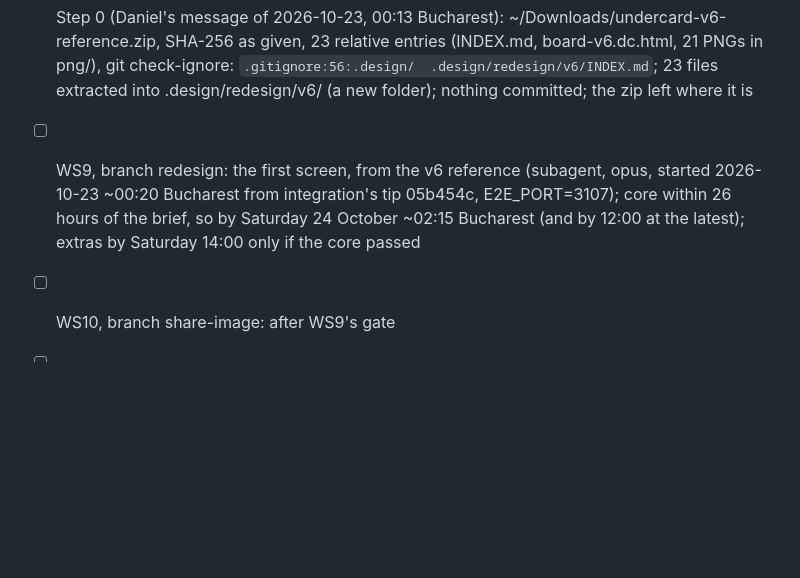
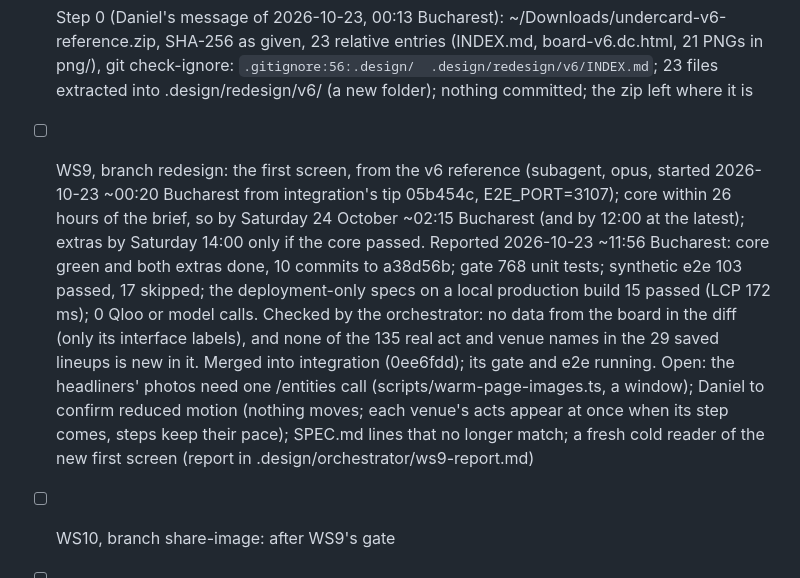
Before and after one commit to danielbutnar/undercard-qloo, a Markdown page: TASKS.md, the part around the change. GitHub-like rendering; blank space fills up the shorter version.

Commit message:
TASKS: WS9 reported green; redesign merged into integration
Co-Authored-By: Claude Opus 5.5 <noreply@anthropic.com>

```diff
--- a/TASKS.md
+++ b/TASKS.md
@@ -648,7 +648,7 @@ Done means: WS1, WS2, WS9, WS10 and WS11 merged into branch integration (WS4 if
 - [x] WS6: copy drafts in .design/copy/, nothing committed (subagent, opus): items 1-7 and a README, 2026-10-22; no Qloo or model call; four choices for Daniel before use and the story's and README's lines that contradict the record listed in .design/orchestrator/ws6-report.md
 - [x] Duluth's shared act corrected (Daniel's yes, 2026-10-22): evidence 31 (i) with a dated note (3e45448); the evidence page row, "share no act in 28 of the 29 towns, and one in the other" (8de2917); How it works' line, "share one act, in one town", from the exact count that lineupMeasures now gives and the data file carries from section 31's per-town record (cc566f5); unit tests 53 passed, e2e with-without, evidence-copy and method 4 passed; WS11's claims follow at integration
 - [x] Step 0 (Daniel's message of 2026-10-23, 00:13 Bucharest): ~/Downloads/undercard-v6-reference.zip, SHA-256 as given, 23 relative entries (INDEX.md, board-v6.dc.html, 21 PNGs in png/), git check-ignore: `.gitignore:56:.design/	.design/redesign/v6/INDEX.md`; 23 files extracted into .design/redesign/v6/ (a new folder); nothing committed; the zip left where it is
-- [ ] WS9, branch redesign: the first screen, from the v6 reference (subagent, opus, started 2026-10-23 ~00:20 Bucharest from integration's tip 05b454c, E2E_PORT=3107); core within 26 hours of the brief, so by Saturday 24 October ~02:15 Bucharest (and by 12:00 at the latest); extras by Saturday 14:00 only if the core passed
+- [ ] WS9, branch redesign: the first screen, from the v6 reference (subagent, opus, started 2026-10-23 ~00:20 Bucharest from integration's tip 05b454c, E2E_PORT=3107); core within 26 hours of the brief, so by Saturday 24 October ~02:15 Bucharest (and by 12:00 at the latest); extras by Saturday 14:00 only if the core passed. Reported 2026-10-23 ~11:56 Bucharest: core green and both extras done, 10 commits to a38d56b; gate 768 unit tests; synthetic e2e 103 passed, 17 skipped; the deployment-only specs on a local production build 15 passed (LCP 172 ms); 0 Qloo or model calls. Checked by the orchestrator: no data from the board in the diff (only its interface labels), and none of the 135 real act and venue names in the 29 saved lineups is new in it. Merged into integration (0ee6fdd); its gate and e2e running. Open: the headliners' photos need one /entities call (scripts/warm-page-images.ts, a window); Daniel to confirm reduced motion (nothing moves; each venue's acts appear at once when its step comes, steps keep their pace); SPEC.md lines that no longer match; a fresh cold reader of the new first screen (report in .design/orchestrator/ws9-report.md)
 - [ ] WS10, branch share-image: after WS9's gate
 - [ ] WS4, branch shortlist (optional): after WS9's gate; green by Saturday 16:00 or cut
 - [x] WS7 (a) on branch explain (3a416ae): section 35's call through the cached client, the cache-only read, the line's words and scripts/attribution-warm.ts; 39 unit tests, gate 621 on its branch; no Qloo or model call, no write; dry run 58 calls, 56 after SEED_BOISE=1 writes Boise's two entries from section 35's saved answers (report in .design/orchestrator/ws7-report.md)
```
